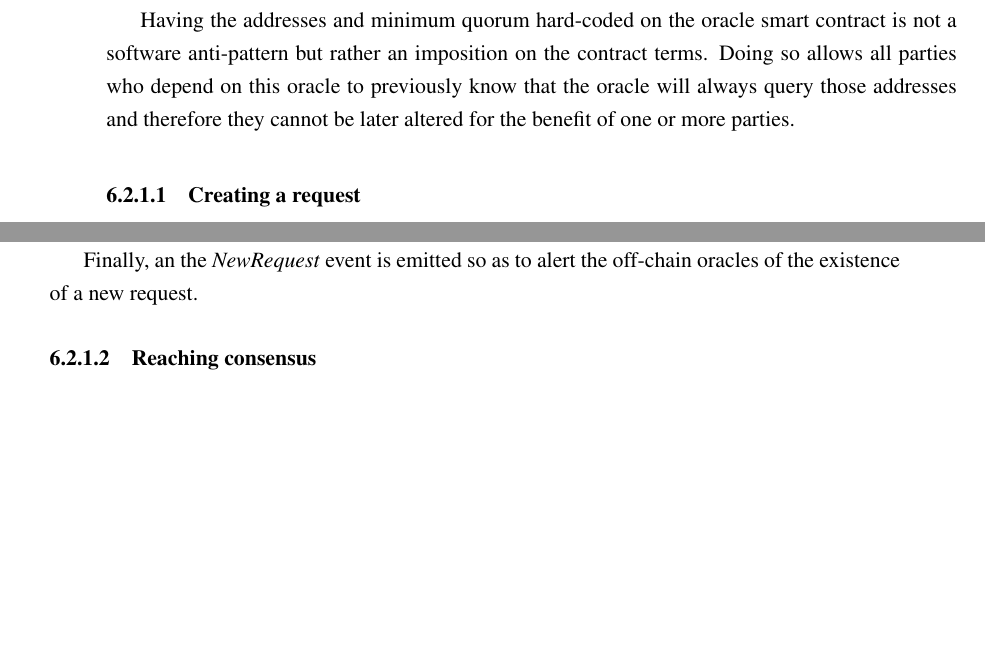
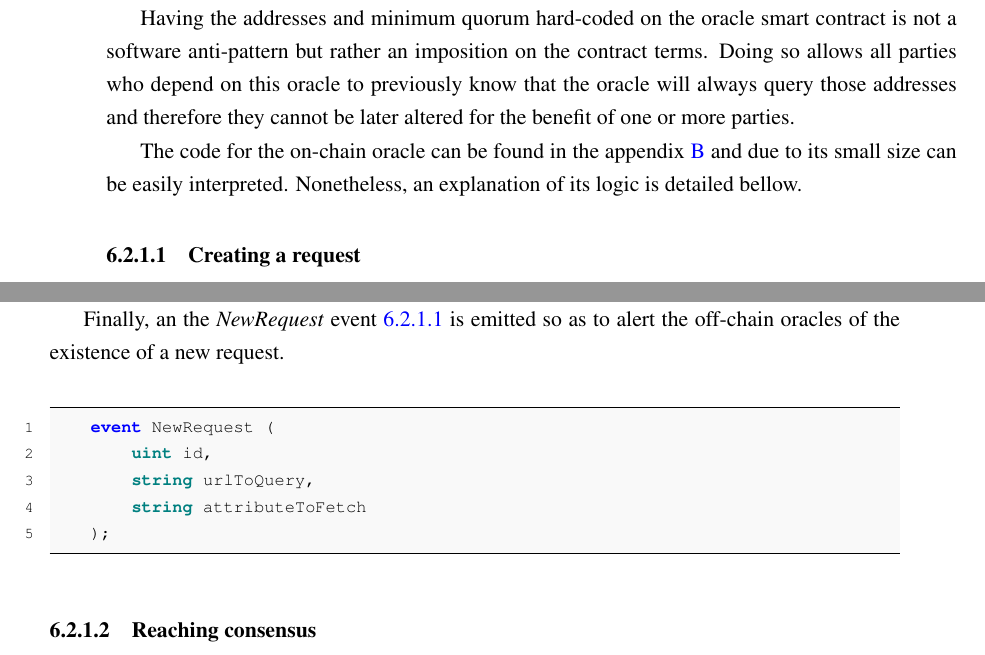
Before and after one commit to pedroduartecosta/Monografia, a LaTeX thesis (latex/mieic-en.tex, which reads latex/chapter6.tex): two parts of pages 59 and 60 of 83 before the commit and two parts of pages 59 and 60 of 85 after it, joined at a grey line, cut so that both start at the same text, the shorter picture padded with empty space. Compiled offline with pdfLaTeX.

Commit message:
Added code to the on-chain oracle explanation.

```diff
--- a/latex/chapter6.tex
+++ b/latex/chapter6.tex
@@ -70,6 +70,8 @@ The on-chain oracle is a smart contract that has an array which stores the reque
 
 Having the addresses and minimum quorum hard-coded on the oracle smart contract is not a software anti-pattern but rather an imposition on the contract terms. Doing so allows all parties who depend on this oracle to previously know that the oracle will always query those addresses and therefore they cannot be later altered for the benefit of one or more parties.
 
+The code for the on-chain oracle can be found in the appendix \ref{ap2:on-chain-oracle-code} and due to its small size can be easily interpreted. Nonetheless, an explanation of its logic is detailed bellow.
+
 \subsubsection{Creating a request}
 
 Initially the request structure \ref{code:request-struct} only contains the URL which will be queried by the off-chain oracle and the attribute to return in the json API response.
@@ -90,7 +92,15 @@ passing the url to query and the attribute from the api response that it needs t
 
 The mapping of each address to an unsigned int is initialized at one, due to the fact that by default a mapping contains all possible addresses initialized at zero. By marking an address at one we explicitly set the trusted addresses so that later we can filter messages whose sender was previously marked with one.
 
-Finally, an the \textit{NewRequest} event is emitted so as to alert the off-chain oracles of the existence of a new request.
+Finally, an the \textit{NewRequest} event \ref{code:newrequest-event} is emitted so as to alert the off-chain oracles of the existence of a new request.
+
+\begin{lstlisting}[language=Solidity, label=code:newrequest-event]
+    event NewRequest (
+        uint id,
+        string urlToQuery,
+        string attributeToFetch
+    );
+\end{lstlisting}
 
 \subsubsection{Reaching consensus}
 
```
Also changed, not shown: mieic-en.pdf, latex/chapter6.tex (11 more changed lines).
